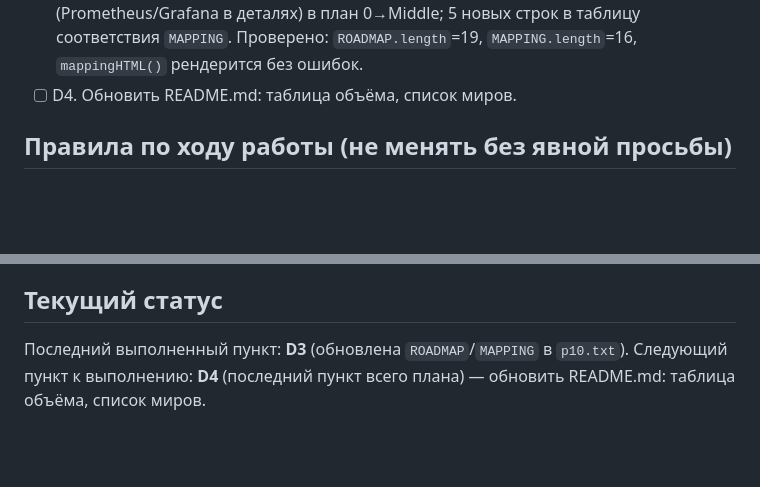
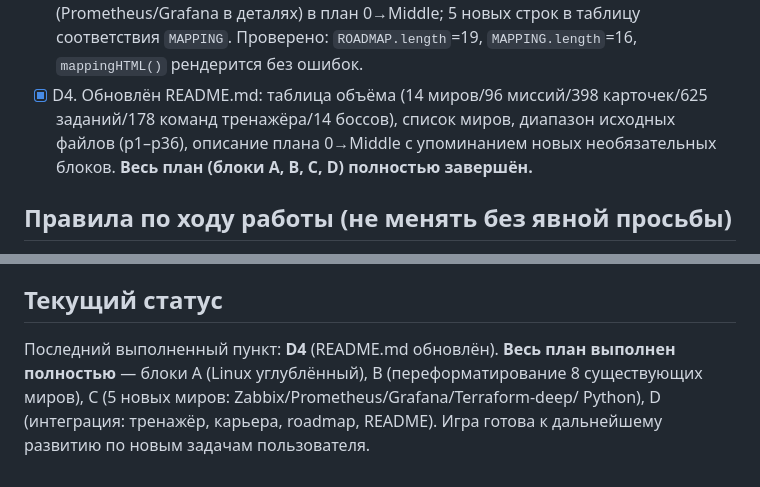
Before and after one commit to Ruslan4212/devops-game, a Markdown page: PLAN.md, 2 parts joined by grey strips. GitHub-like rendering; blank space fills up the shorter version.

```diff
--- a/PLAN.md
+++ b/PLAN.md
@@ -102,7 +102,11 @@
       5 новых строк в таблицу соответствия `MAPPING`. Проверено:
       `ROADMAP.length`=19, `MAPPING.length`=16, `mappingHTML()` рендерится
       без ошибок.
-- [ ] D4. Обновить README.md: таблица объёма, список миров.
+- [x] D4. Обновлён README.md: таблица объёма (14 миров/96 миссий/398
+      карточек/625 заданий/178 команд тренажёра/14 боссов), список миров,
+      диапазон исходных файлов (p1–p36), описание плана 0→Middle с
+      упоминанием новых необязательных блоков.
+      **Весь план (блоки A, B, C, D) полностью завершён.**
 
 ## Правила по ходу работы (не менять без явной просьбы)
 
@@ -120,5 +124,8 @@
   не плодить мелкие коммиты только ради текста.
 
 ## Текущий статус
-Последний выполненный пункт: **D3** (обновлена `ROADMAP`/`MAPPING` в `p10.txt`).
-Следующий пункт к выполнению: **D4** (последний пункт всего плана) — обновить README.md: таблица объёма, список миров.
+Последний выполненный пункт: **D4** (README.md обновлён).
+**Весь план выполнен полностью** — блоки A (Linux углублённый), B (переформатирование
+8 существующих миров), C (5 новых миров: Zabbix/Prometheus/Grafana/Terraform-deep/
+Python), D (интеграция: тренажёр, карьера, roadmap, README). Игра готова к
+дальнейшему развитию по новым задачам пользователя.
```
Also changed, not shown: README.md (+13 -10 lines).
